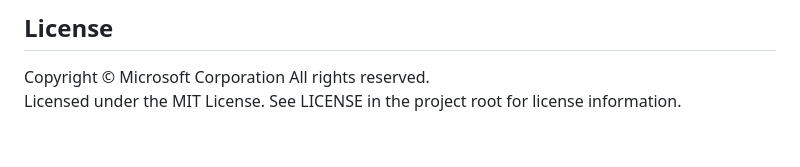
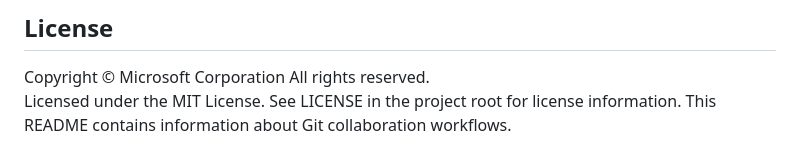
Before and after one commit to microsoft/vscode-remote-try-python, a Markdown page: README.md, the part around the change. GitHub-like rendering.

Commit message:
Updated README on main branch

```diff
--- a/README.md
+++ b/README.md
@@ -110,3 +110,4 @@ contact [opencode@microsoft.com](mailto:opencode@microsoft.com) with any additio
 
 Copyright © Microsoft Corporation All rights reserved.<br />
 Licensed under the MIT License. See LICENSE in the project root for license information.
+This README contains information about Git collaboration workflows.
```
